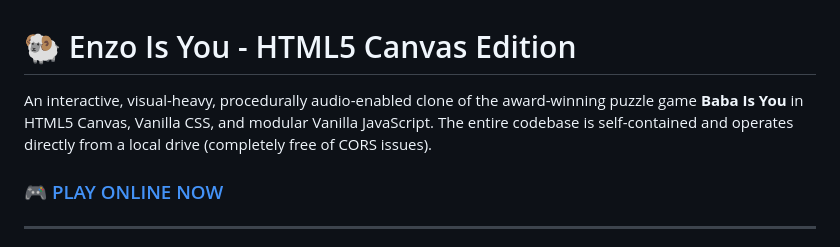
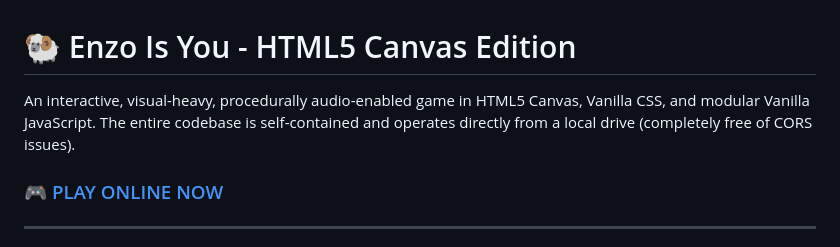
Before and after one commit to enzocage/enzo-is-you, a Markdown page: README.md, the part around the change. Drawn GitHub-style.

Commit message:
Update game description in README.md
Removed specific reference to 'Baba Is You' from the game description.

```diff
--- a/README.md
+++ b/README.md
@@ -1,6 +1,6 @@
 # 🐏 Enzo Is You - HTML5 Canvas Edition
 
-An interactive, visual-heavy, procedurally audio-enabled clone of the award-winning puzzle game **Baba Is You** in HTML5 Canvas, Vanilla CSS, and modular Vanilla JavaScript. The entire codebase is self-contained and operates directly from a local drive (completely free of CORS issues).
+An interactive, visual-heavy, procedurally audio-enabled game in HTML5 Canvas, Vanilla CSS, and modular Vanilla JavaScript. The entire codebase is self-contained and operates directly from a local drive (completely free of CORS issues).
 
 ### 🎮 [PLAY ONLINE NOW](https://enzocage.de/code/enzo_is_you)
 
```
